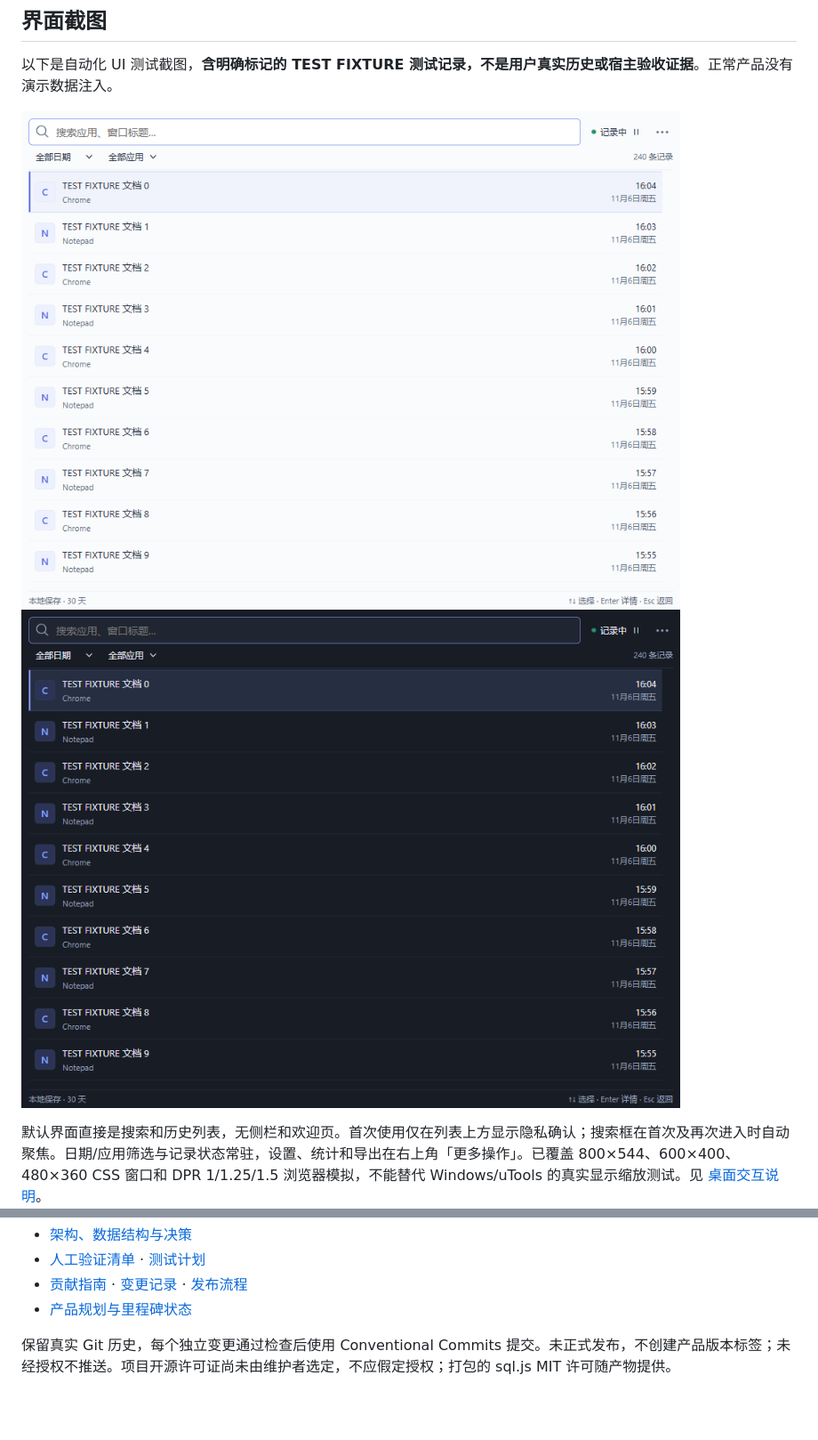
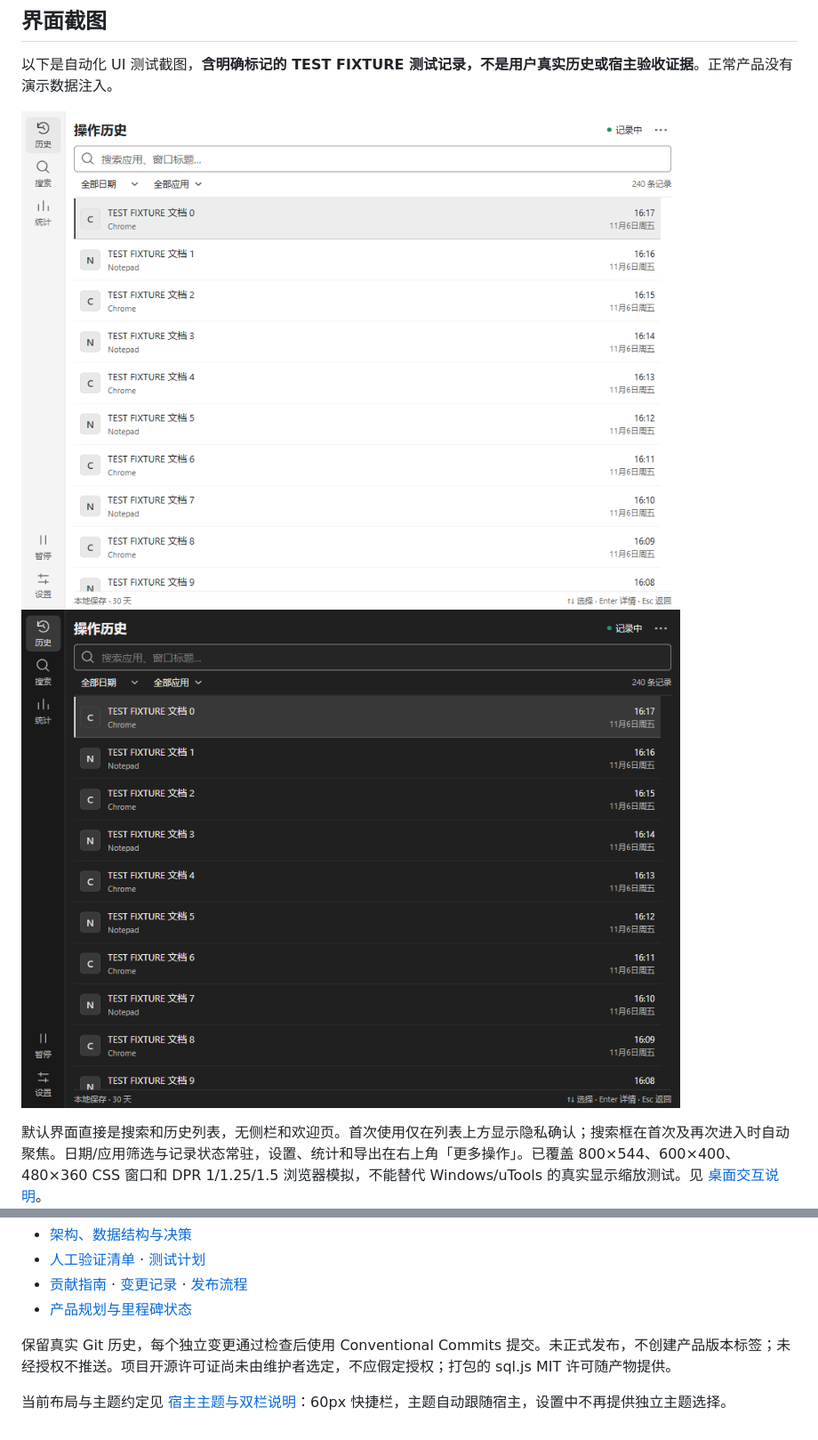
Before and after one commit to Aoce888/utools-history, a Markdown page: README.md, 2 parts joined by grey strips. Shown at 89% size. Rendered like a GitHub page; pictures changed too: docs/screenshots/history-dark-test-fixtures.png, docs/screenshots/history-light-test-fixtures.png; blank space fills up the shorter version.

Commit message:
refactor: restore desktop shortcut rail and follow host theme

```diff
--- a/README.md
+++ b/README.md
@@ -65,3 +65,5 @@ Vue 3 UI → 类型化 preload 接口 → 独立协调服务 → 可替换采集
 - [产品规划与里程碑状态](Plan.md)
 
 保留真实 Git 历史，每个独立变更通过检查后使用 Conventional Commits 提交。未正式发布，不创建产品版本标签；未经授权不推送。项目开源许可证尚未由维护者选定，不应假定授权；打包的 sql.js MIT 许可随产物提供。
+
+当前布局与主题约定见 [宿主主题与双栏说明](docs/host-theme.md)：60px 快捷栏，主题自动跟随宿主，设置中不再提供独立主题选择。
```
Also changed, not shown: CHANGELOG.md (+2 -0 lines), docs/host-theme.md (added, +7 -0 lines), docs/screenshots/onboarding-compact-dpr-1-test.png, docs/screenshots/onboarding-compact-dpr-1.25-test.png, docs/screenshots/onboarding-compact-dpr-1.5-test.png, 9 other files.
